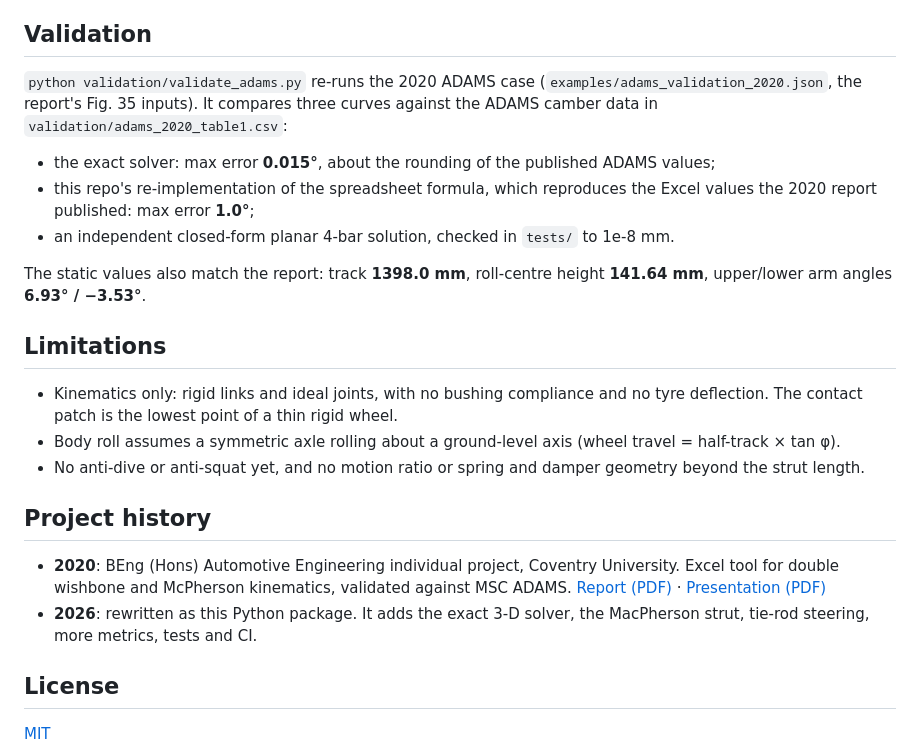
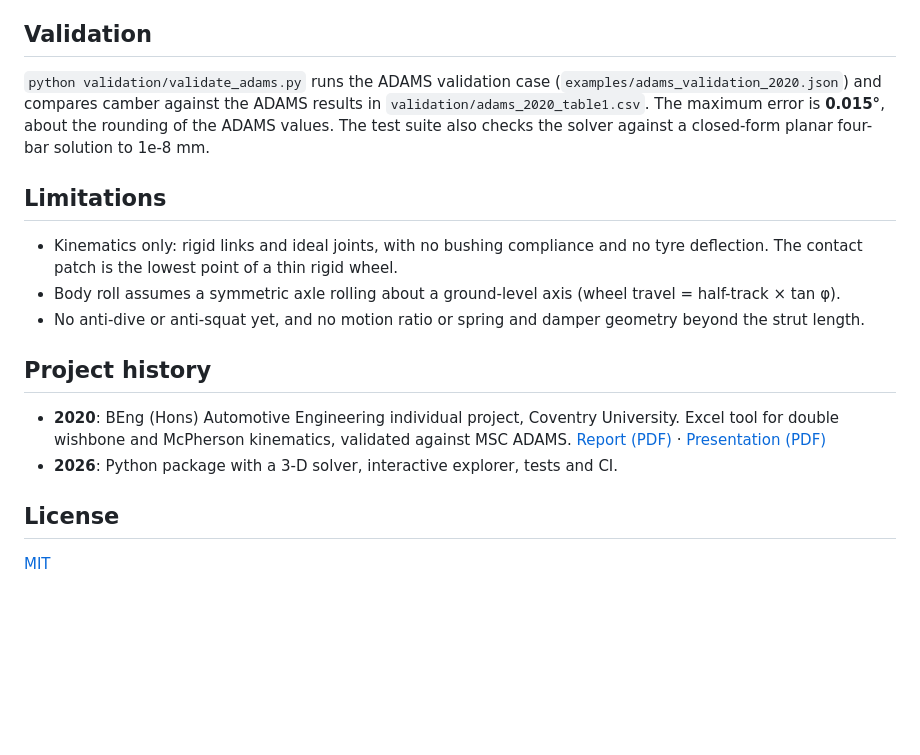
Before and after one commit to echod-wmg/suspension-kinematics, a Markdown page: README.md, the part around one of its changes. GitHub-like rendering; blank space fills up the shorter version.

```diff
--- a/README.md
+++ b/README.md
@@ -161,20 +144,11 @@ contact patch through that instant centre crosses the vehicle centreline.
 
 ## Validation
 
-`python validation/validate_adams.py` re-runs the 2020 ADAMS case
-(`examples/adams_validation_2020.json`, the report's Fig. 35 inputs). It
-compares three curves against the ADAMS camber data in
-`validation/adams_2020_table1.csv`:
-
-* the exact solver: max error **0.015°**, about the rounding of the published
-  ADAMS values;
-* this repo's re-implementation of the spreadsheet formula, which reproduces
-  the Excel values the 2020 report published: max error **1.0°**;
-* an independent closed-form planar 4-bar solution, checked in `tests/` to
-  1e-8 mm.
-
-The static values also match the report: track **1398.0 mm**, roll-centre
-height **141.64 mm**, upper/lower arm angles **6.93° / −3.53°**.
+`python validation/validate_adams.py` runs the ADAMS validation case
+(`examples/adams_validation_2020.json`) and compares camber against the ADAMS
+results in `validation/adams_2020_table1.csv`. The maximum error is
+**0.015°**, about the rounding of the ADAMS values. The test suite also checks
+the solver against a closed-form planar four-bar solution to 1e-8 mm.
 
 ## Limitations
 
@@ -193,8 +167,8 @@ height **141.64 mm**, upper/lower arm angles **6.93° / −3.53°**.
   validated against MSC ADAMS.
   [Report (PDF)](docs/report/2020_BEng_report_suspension_kinematics.pdf) ·
   [Presentation (PDF)](docs/report/2020_BEng_presentation_suspension_kinematics.pdf)
-* **2026**: rewritten as this Python package. It adds the exact 3-D solver,
-  the MacPherson strut, tie-rod steering, more metrics, tests and CI.
+* **2026**: Python package with a 3-D solver, interactive explorer, tests
+  and CI.
 
 ## License
 
```
Also changed, not shown: other parts of README.md (+5 -22 lines), docs/img/validation_adams.png, 1 other file.
